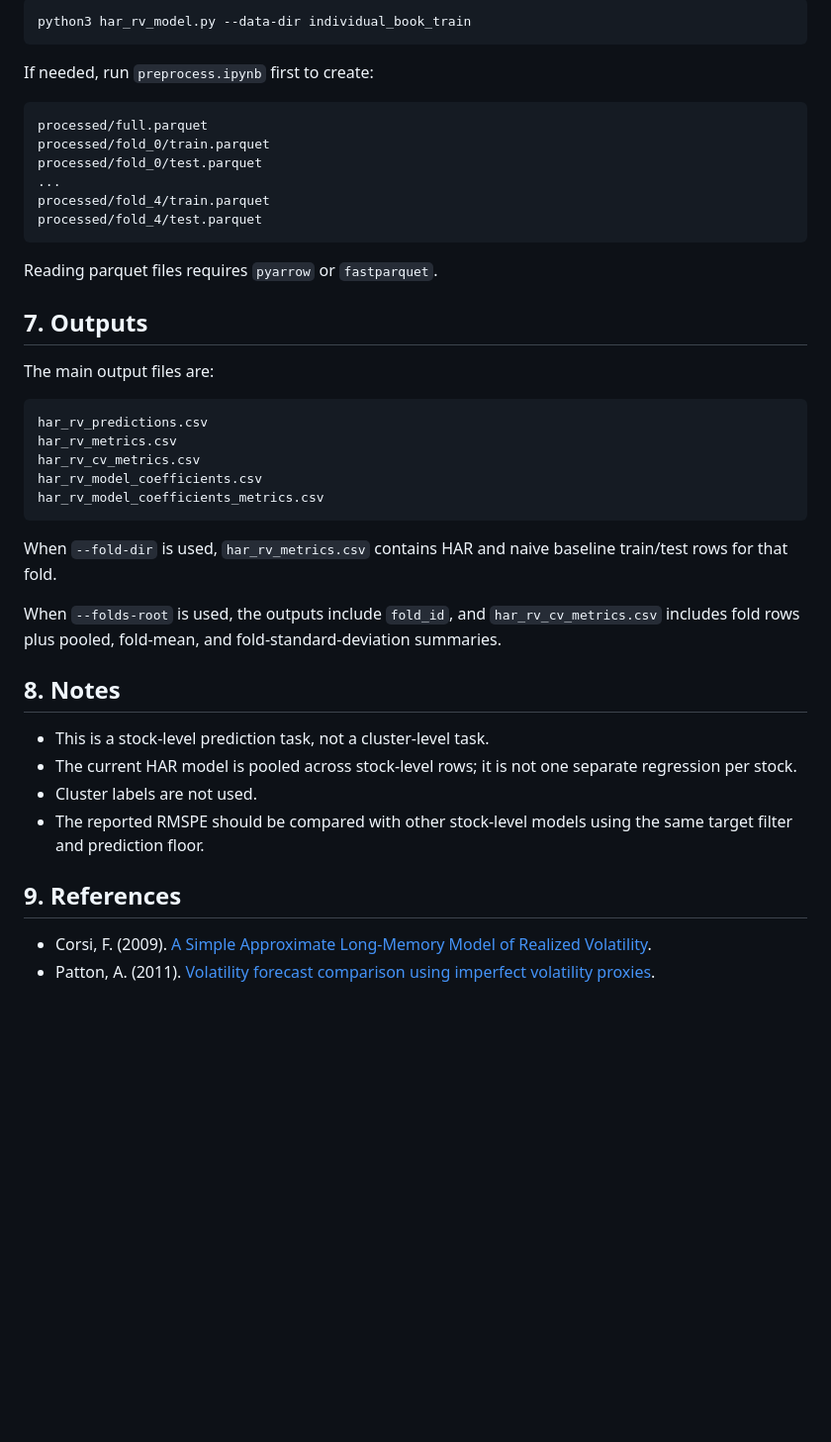
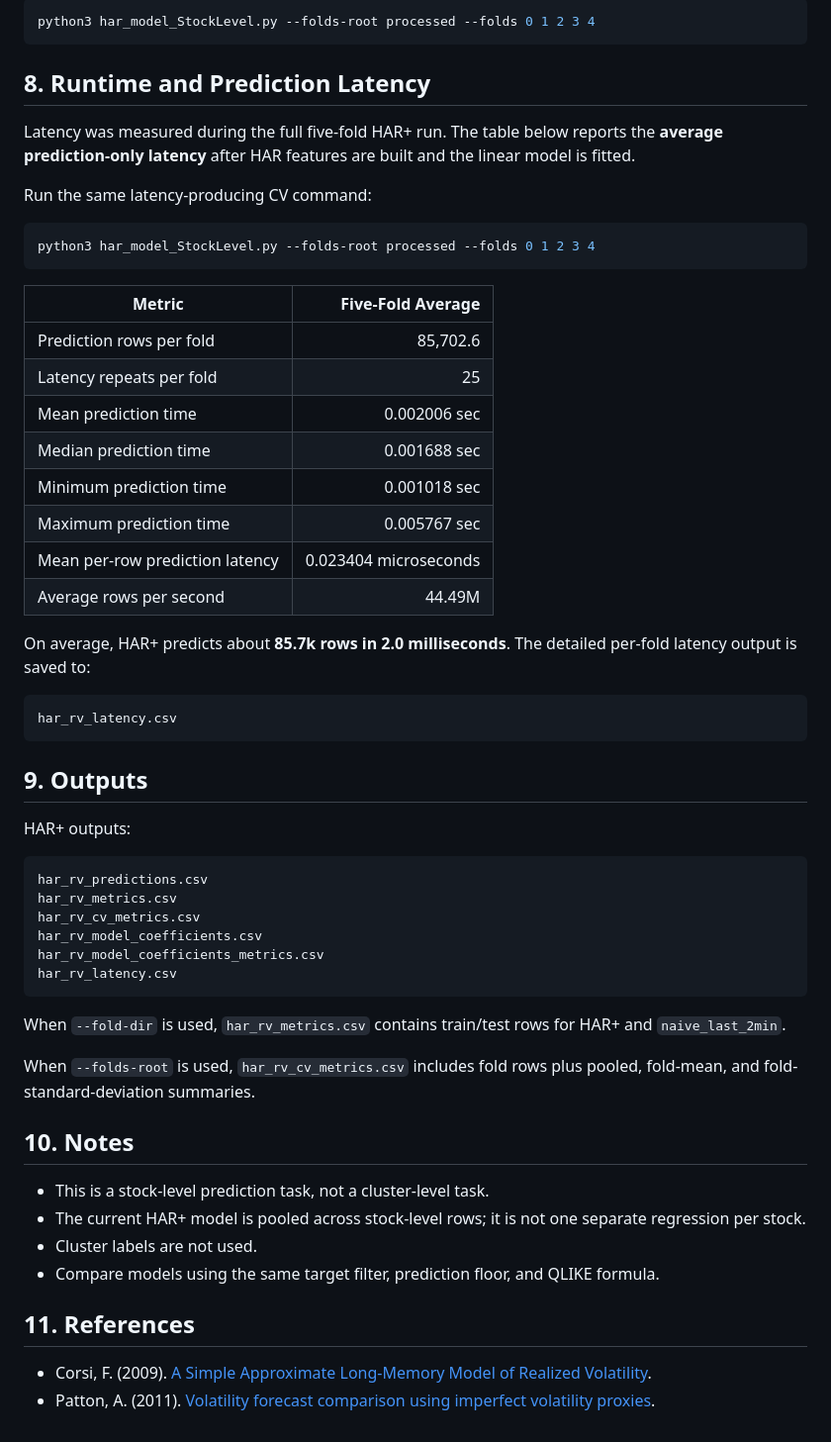
Before and after one commit to r4hibRT/DATA3888-Finance-21, a Markdown page: README.md, the part around one of its changes. Shown at 99% size. GitHub-like rendering; blank space fills up the shorter version.

````diff
--- a/README.md
+++ b/README.md
@@ -116,24 +151,38 @@ Run from raw stock files:
 
 ```bash
-python3 har_rv_model.py --data-dir individual_book_train
+python3 har_model_StockLevel.py --folds-root processed --folds 0 1 2 3 4
 ```
 
-If needed, run `preprocess.ipynb` first to create:
+## 8. Runtime and Prediction Latency
+
+Latency was measured during the full five-fold HAR+ run. The table below reports the **average prediction-only latency** after HAR features are built and the linear model is fitted.
+
+Run the same latency-producing CV command:
+
+```bash
+python3 har_model_StockLevel.py --folds-root processed --folds 0 1 2 3 4
+```
+
+| Metric | Five-Fold Average |
+|---|---:|
+| Prediction rows per fold | 85,702.6 |
+| Latency repeats per fold | 25 |
+| Mean prediction time | 0.002006 sec |
+| Median prediction time | 0.001688 sec |
+| Minimum prediction time | 0.001018 sec |
+| Maximum prediction time | 0.005767 sec |
+| Mean per-row prediction latency | 0.023404 microseconds |
+| Average rows per second | 44.49M |
+
+On average, HAR+ predicts about **85.7k rows in 2.0 milliseconds**. The detailed per-fold latency output is saved to:
 
 ```text
-processed/full.parquet
-processed/fold_0/train.parquet
-processed/fold_0/test.parquet
-...
-processed/fold_4/train.parquet
-processed/fold_4/test.parquet
+har_rv_latency.csv
 ```
 
-Reading parquet files requires `pyarrow` or `fastparquet`.
+## 9. Outputs
 
-## 7. Outputs
-
-The main output files are:
+HAR+ outputs:
 
 ```text
 har_rv_predictions.csv
@@ -141,20 +190,21 @@ har_rv_metrics.csv
 har_rv_cv_metrics.csv
 har_rv_model_coefficients.csv
 har_rv_model_coefficients_metrics.csv
+har_rv_latency.csv
 ```
 
-When `--fold-dir` is used, `har_rv_metrics.csv` contains HAR and naive baseline train/test rows for that fold.
+When `--fold-dir` is used, `har_rv_metrics.csv` contains train/test rows for HAR+ and `naive_last_2min`.
 
-When `--folds-root` is used, the outputs include `fold_id`, and `har_rv_cv_metrics.csv` includes fold rows plus pooled, fold-mean, and fold-standard-deviation summaries.
+When `--folds-root` is used, `har_rv_cv_metrics.csv` includes fold rows plus pooled, fold-mean, and fold-standard-deviation summaries.
 
-## 8. Notes
+## 10. Notes
 
 - This is a stock-level prediction task, not a cluster-level task.
-- The current HAR model is pooled across stock-level rows; it is not one separate regression per stock.
+- The current HAR+ model is pooled across stock-level rows; it is not one separate regression per stock.
 - Cluster labels are not used.
-- The reported RMSPE should be compared with other stock-level models using the same target filter and prediction floor.
+- Compare models using the same target filter, prediction floor, and QLIKE formula.
 
-## 9. References
+## 11. References
 
 - Corsi, F. (2009). [A Simple Approximate Long-Memory Model of Realized Volatility](https://doi.org/10.1093/jjfinec/nbp001).
 - Patton, A. (2011). [Volatility forecast comparison using imperfect volatility proxies](https://EconPapers.repec.org/RePEc:eee:econom:v:160:y:2011:i:1:p:246-256).
````
Also changed, not shown: other parts of README.md (+80 -45 lines).
